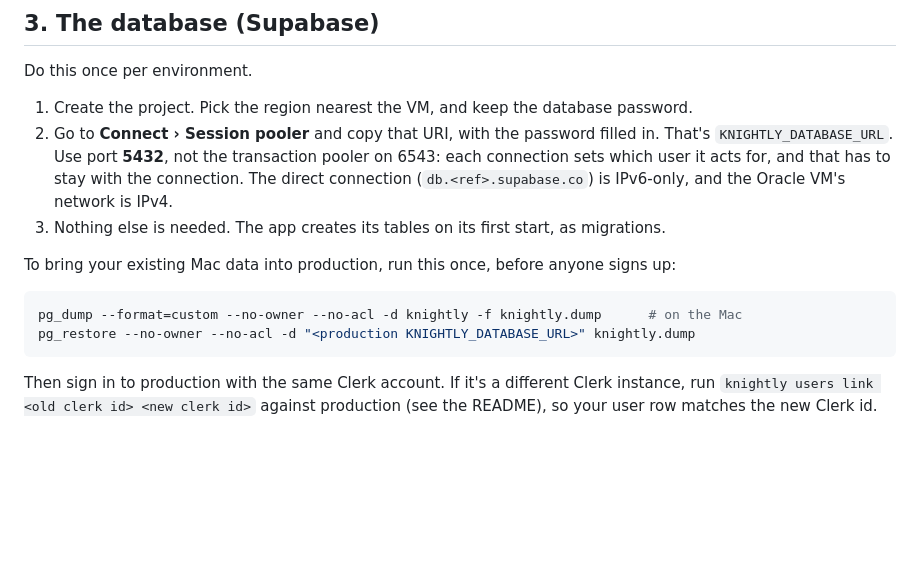
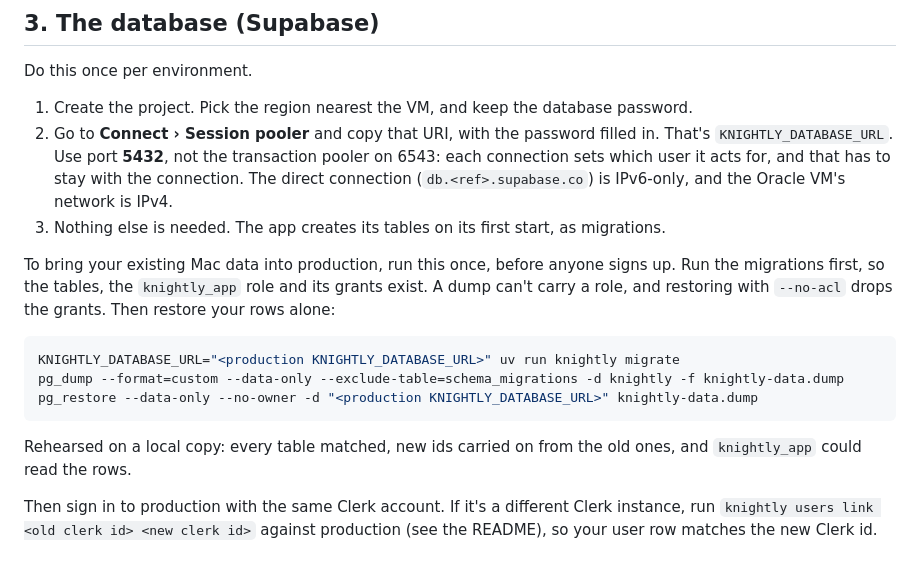
Before and after one commit to hunterrhansen/chess-profile, a Markdown page: docs/deploy.md, the part around the change. Drawn GitHub-style; blank space fills up the shorter version.

Commit message:
Runbook: migrate first, then restore data only (#65)
A full restore with --no-acl would leave out the knightly_app role and its grants.

Co-authored-by: Claude Opus 5.5 <noreply@anthropic.com>

````diff
--- a/docs/deploy.md
+++ b/docs/deploy.md
@@ -77,12 +77,18 @@ Do this once per environment.
    direct connection (`db.<ref>.supabase.co`) is IPv6-only, and the Oracle VM's network is IPv4.
 3. Nothing else is needed. The app creates its tables on its first start, as migrations.
 
-To bring your existing Mac data into production, run this once, before anyone signs up:
+To bring your existing Mac data into production, run this once, before anyone signs up. Run
+the migrations first, so the tables, the `knightly_app` role and its grants exist. A dump can't
+carry a role, and restoring with `--no-acl` drops the grants. Then restore your rows alone:
 
 ```bash
-pg_dump --format=custom --no-owner --no-acl -d knightly -f knightly.dump      # on the Mac
-pg_restore --no-owner --no-acl -d "<production KNIGHTLY_DATABASE_URL>" knightly.dump
+KNIGHTLY_DATABASE_URL="<production KNIGHTLY_DATABASE_URL>" uv run knightly migrate
+pg_dump --format=custom --data-only --exclude-table=schema_migrations -d knightly -f knightly-data.dump
+pg_restore --data-only --no-owner -d "<production KNIGHTLY_DATABASE_URL>" knightly-data.dump
 ```
+
+Rehearsed on a local copy: every table matched, new ids carried on from the old ones, and
+`knightly_app` could read the rows.
 
 Then sign in to production with the same Clerk account. If it's a different Clerk instance,
 run `knightly users link <old clerk id> <new clerk id>` against production (see the README), so
````
